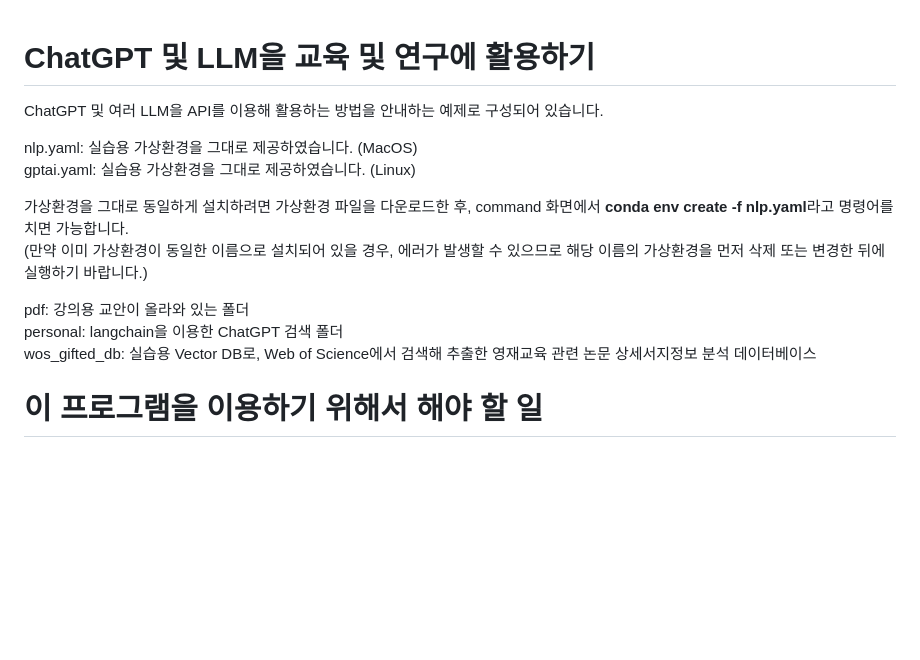
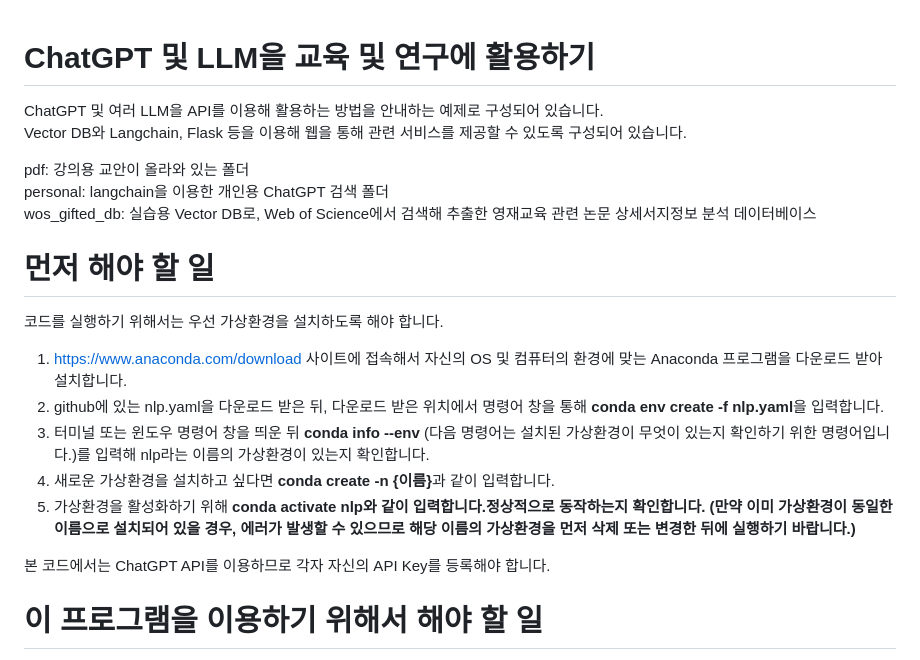
Before and after one commit to inevertoldu/chatgpt, a Markdown page: README.md, the part around the change. Drawn GitHub-style; blank space fills up the shorter version.

```diff
--- a/README.md
+++ b/README.md
@@ -1,15 +1,24 @@
 # ChatGPT 및 LLM을 교육 및 연구에 활용하기
-ChatGPT 및 여러 LLM을 API를 이용해 활용하는 방법을 안내하는 예제로 구성되어 있습니다.
 
-nlp.yaml: 실습용 가상환경을 그대로 제공하였습니다. (MacOS)<br>
-gptai.yaml: 실습용 가상환경을 그대로 제공하였습니다. (Linux)
+ChatGPT 및 여러 LLM을 API를 이용해 활용하는 방법을 안내하는 예제로 구성되어 있습니다.<br>
+Vector DB와 Langchain, Flask 등을 이용해 웹을 통해 관련 서비스를 제공할 수 있도록 구성되어 있습니다.<br>
 
-가상환경을 그대로 동일하게 설치하려면 가상환경 파일을 다운로드한 후, command 화면에서 <b>conda env create -f nlp.yaml</b>라고 명령어를 치면 가능합니다.<br>
+pdf: 강의용 교안이 올라와 있는 폴더<br>
+personal: langchain을 이용한 개인용 ChatGPT 검색 폴더<br>
+wos_gifted_db: 실습용 Vector DB로, Web of Science에서 검색해 추출한 영재교육 관련 논문 상세서지정보 분석 데이터베이스
+
+<H1>먼저 해야 할 일</H1>
+
+코드를 실행하기 위해서는 우선 가상환경을 설치하도록 해야 합니다.
+
+1) https://www.anaconda.com/download 사이트에 접속해서 자신의 OS 및 컴퓨터의 환경에 맞는 Anaconda 프로그램을 다운로드 받아 설치합니다.
+2) github에 있는 nlp.yaml을 다운로드 받은 뒤, 다운로드 받은 위치에서 명령어 창을 통해 <b>conda env create -f nlp.yaml</b>을 입력합니다.
+3) 터미널 또는 윈도우 명령어 창을 띄운 뒤 <b>conda info --env</b> (다음 명령어는 설치된 가상환경이 무엇이 있는지 확인하기 위한 명령어입니다.)를 입력해 nlp라는 이름의 가상환경이 있는지 확인합니다.
+4) 새로운 가상환경을 설치하고 싶다면 <b>conda create -n {이름}</b>과 같이 입력합니다.
+5) 가상환경을 활성화하기 위해 <b>conda activate nlp</p>와 같이 입력합니다.정상적으로 동작하는지 확인합니다.
 (만약 이미 가상환경이 동일한 이름으로 설치되어 있을 경우, 에러가 발생할 수 있으므로 해당 이름의 가상환경을 먼저 삭제 또는 변경한 뒤에 실행하기 바랍니다.)
 
-pdf: 강의용 교안이 올라와 있는 폴더<br>
-personal: langchain을 이용한 ChatGPT 검색 폴더<br>
-wos_gifted_db: 실습용 Vector DB로, Web of Science에서 검색해 추출한 영재교육 관련 논문 상세서지정보 분석 데이터베이스
+본 코드에서는 ChatGPT API를 이용하므로 각자 자신의 API Key를 등록해야 합니다.
 <p></p>
 
 <H1>이 프로그램을 이용하기 위해서 해야 할 일</H1>
```
